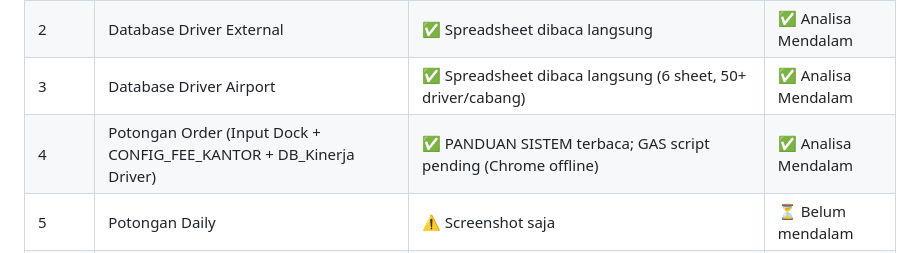
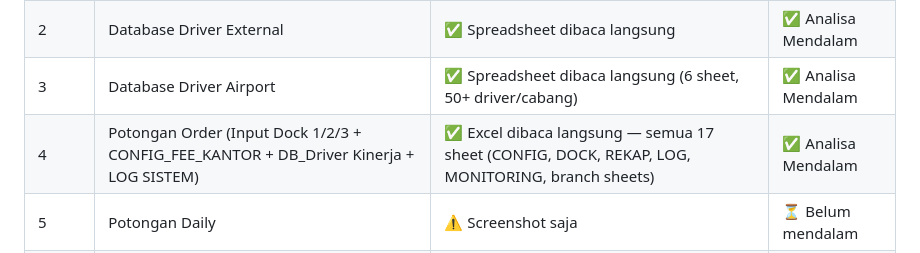
Before and after one commit to menala-Tech/rifim-os, a Markdown page: docs/STATUS.md, the part around the change. GitHub-like rendering.

Commit message:
docs(raos): Batch 4 Potongan Order — analisa mendalam lengkap dari Excel
CONFIG_FEE_KANTOR verified dari data aktual:
- Balikpapan: FLAT 25rb, no offline
- Batam: threshold 70rb + waktu shift (dini=20rb, siang=25-30rb, malam=25rb) + offline=price×12%
- Manado: FLAT 25rb + offline=price×12%
- Jambi: threshold 70rb (kode P=35rb, kode C=25rb) + offline=price×12%
- Pekanbaru: kode 1=35rb, kode 2=35rb+(G×12%), kode 3=20rb, no offline

Temuan baru:
- LOG SISTEM = central health monitor semua sistem
- Form ASK PT Syafiq = mitra ASK driver belum dikonfigurasi
- DB_DRIVER = rekap kinerja (order/hari), bukan master data
- Scale: ~227 orders/hari, ~Rp195 juta/bulan revenue fee

```diff
--- a/docs/STATUS.md
+++ b/docs/STATUS.md
@@ -34,7 +34,7 @@ Tunggu batch berikutnya — JANGAN mulai coding sebelum semua batch selesai
 | 1 | Isi Saldo + Absensi + Target Staff | ✅ Semua (Main, Matching, MonitoringSaldo, Absensi, DBDriverSync, LaporanCabang, Reliability) | ✅ Analisa Mendalam |
 | 2 | Database Driver External | ✅ Spreadsheet dibaca langsung | ✅ Analisa Mendalam |
 | 3 | Database Driver Airport | ✅ Spreadsheet dibaca langsung (6 sheet, 50+ driver/cabang) | ✅ Analisa Mendalam |
-| 4 | Potongan Order (Input Dock + CONFIG_FEE_KANTOR + DB_Kinerja Driver) | ✅ PANDUAN SISTEM terbaca; GAS script pending (Chrome offline) | ✅ Analisa Mendalam |
+| 4 | Potongan Order (Input Dock 1/2/3 + CONFIG_FEE_KANTOR + DB_Driver Kinerja + LOG SISTEM) | ✅ Excel dibaca langsung — semua 17 sheet (CONFIG, DOCK, REKAP, LOG, MONITORING, branch sheets) | ✅ Analisa Mendalam |
 | 5 | Potongan Daily | ⚠️ Screenshot saja | ⏳ Belum mendalam |
 | 6 | Iuran Rifim Batam | ⚠️ Screenshot saja | ⏳ Belum mendalam |
 | 7 | RADMS (Airport Queue System) | ⚠️ Nama file saja | ⏳ Belum mendalam |
```
